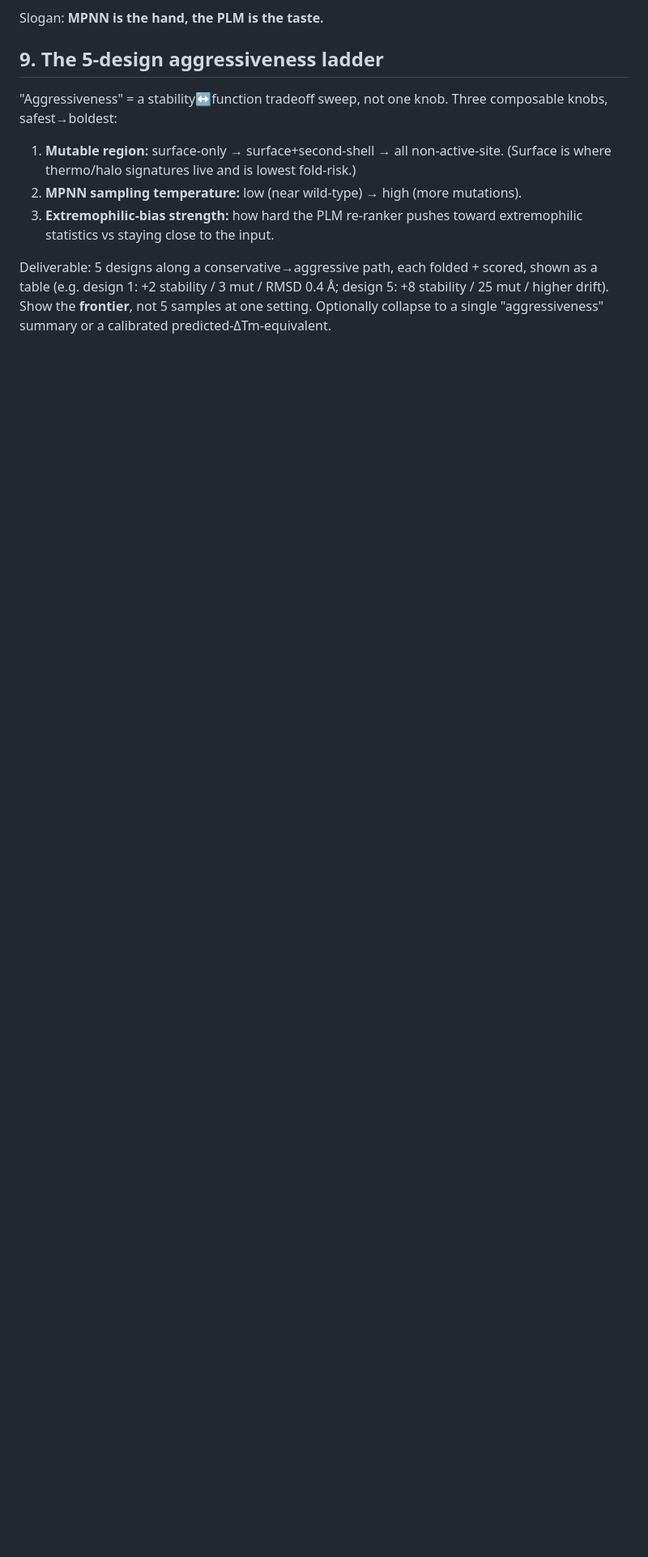
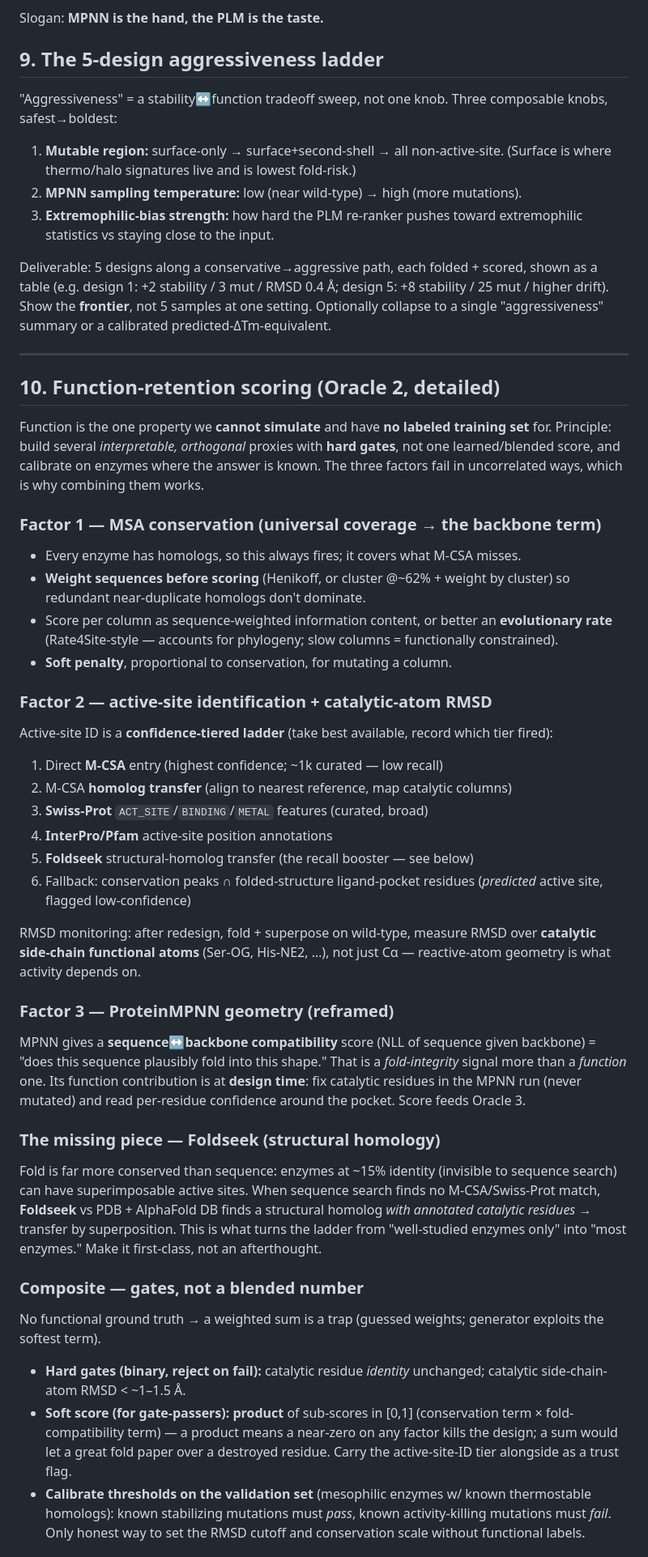
Before and after one commit to jayman1466/Extremophilic-Protein-Translator, a Markdown page: docs/modeling_design.md, the part around one of its changes. Shown at 81% size. GitHub-like rendering; blank space fills up the shorter version.

Commit message:
Flesh out Oracle 2: function-retention scoring (Section 10)
- 3 factors (MSA conservation / active-site+RMSD / MPNN geometry) as orthogonal
  proxies with hard gates, not a blended score
- active-site ID confidence ladder (M-CSA -> Swiss-Prot -> InterPro -> Foldseek
  -> conservation+pocket fallback); catalytic side-chain-atom RMSD
- Foldseek as first-class recall booster for enzymes with no sequence match
- gated composite: hard gates + product-of-subscores; calibrate on known
  thermostable-homolog pairs
- MSA tooling (MMseqs2 profile + UniRef30 over NCBI-nr) + local DB download list

```diff
--- a/docs/modeling_design.md
+++ b/docs/modeling_design.md
@@ -184,3 +188,67 @@ shown as a table (e.g. design 1: +2 stability / 3 mut / RMSD 0.4 Å; design 5: +
 stability / 25 mut / higher drift). Show the **frontier**, not 5 samples at one
 setting. Optionally collapse to a single "aggressiveness" summary or a calibrated
 predicted-ΔTm-equivalent.
+
+---
+
+## 10. Function-retention scoring (Oracle 2, detailed)
+
+Function is the one property we **cannot simulate** and have **no labeled
+training set** for. Principle: build several *interpretable, orthogonal* proxies
+with **hard gates**, not one learned/blended score, and calibrate on enzymes
+where the answer is known. The three factors fail in uncorrelated ways, which is
+why combining them works.
+
+### Factor 1 — MSA conservation (universal coverage → the backbone term)
+- Every enzyme has homologs, so this always fires; it covers what M-CSA misses.
+- **Weight sequences before scoring** (Henikoff, or cluster @~62% + weight by
+  cluster) so redundant near-duplicate homologs don't dominate.
+- Score per column as sequence-weighted information content, or better an
+  **evolutionary rate** (Rate4Site-style — accounts for phylogeny; slow columns
+  = functionally constrained).
+- **Soft penalty**, proportional to conservation, for mutating a column.
+
+### Factor 2 — active-site identification + catalytic-atom RMSD
+Active-site ID is a **confidence-tiered ladder** (take best available, record
+which tier fired):
+1. Direct **M-CSA** entry (highest confidence; ~1k curated — low recall)
+2. M-CSA **homolog transfer** (align to nearest reference, map catalytic columns)
+3. **Swiss-Prot** `ACT_SITE`/`BINDING`/`METAL` features (curated, broad)
+4. **InterPro/Pfam** active-site position annotations
+5. **Foldseek** structural-homolog transfer (the recall booster — see below)
+6. Fallback: conservation peaks ∩ folded-structure ligand-pocket residues
+   (*predicted* active site, flagged low-confidence)
+
+RMSD monitoring: after redesign, fold + superpose on wild-type, measure RMSD over
+**catalytic side-chain functional atoms** (Ser-OG, His-NE2, …), not just Cα —
+reactive-atom geometry is what activity depends on.
+
+### Factor 3 — ProteinMPNN geometry (reframed)
+MPNN gives a **sequence↔backbone compatibility** score (NLL of sequence given
+backbone) = "does this sequence plausibly fold into this shape." That is a
+*fold-integrity* signal more than a *function* one. Its function contribution is
+at **design time**: fix catalytic residues in the MPNN run (never mutated) and
+read per-residue confidence around the pocket. Score feeds Oracle 3.
+
+### The missing piece — Foldseek (structural homology)
+Fold is far more conserved than sequence: enzymes at ~15% identity (invisible to
+sequence search) can have superimposable active sites. When sequence search finds
+no M-CSA/Swiss-Prot match, **Foldseek** vs PDB + AlphaFold DB finds a structural
+homolog *with annotated catalytic residues* → transfer by superposition. This is
+what turns the ladder from "well-studied enzymes only" into "most enzymes."
+Make it first-class, not an afterthought.
+
+### Composite — gates, not a blended number
+No functional ground truth → a weighted sum is a trap (guessed weights; generator
+exploits the softest term).
+- **Hard gates (binary, reject on fail):** catalytic residue *identity* unchanged;
+  catalytic side-chain-atom RMSD < ~1–1.5 Å.
+- **Soft score (for gate-passers):** **product** of sub-scores in [0,1]
+  (conservation term × fold-compatibility term) — a product means a near-zero on
+  any factor kills the design; a sum would let a great fold paper over a destroyed
+  residue. Carry the active-site-ID tier alongside as a trust flag.
+- **Calibrate thresholds on the validation set** (mesophilic enzymes w/ known
+  thermostable homologs): known stabilizing mutations must *pass*, known
+  activity-killing mutations must *fail*. Only honest way to set the RMSD cutoff
+  and conservation scale without functional labels.
+
```
Also changed, not shown: other parts of docs/modeling_design.md (+26 -0 lines).
